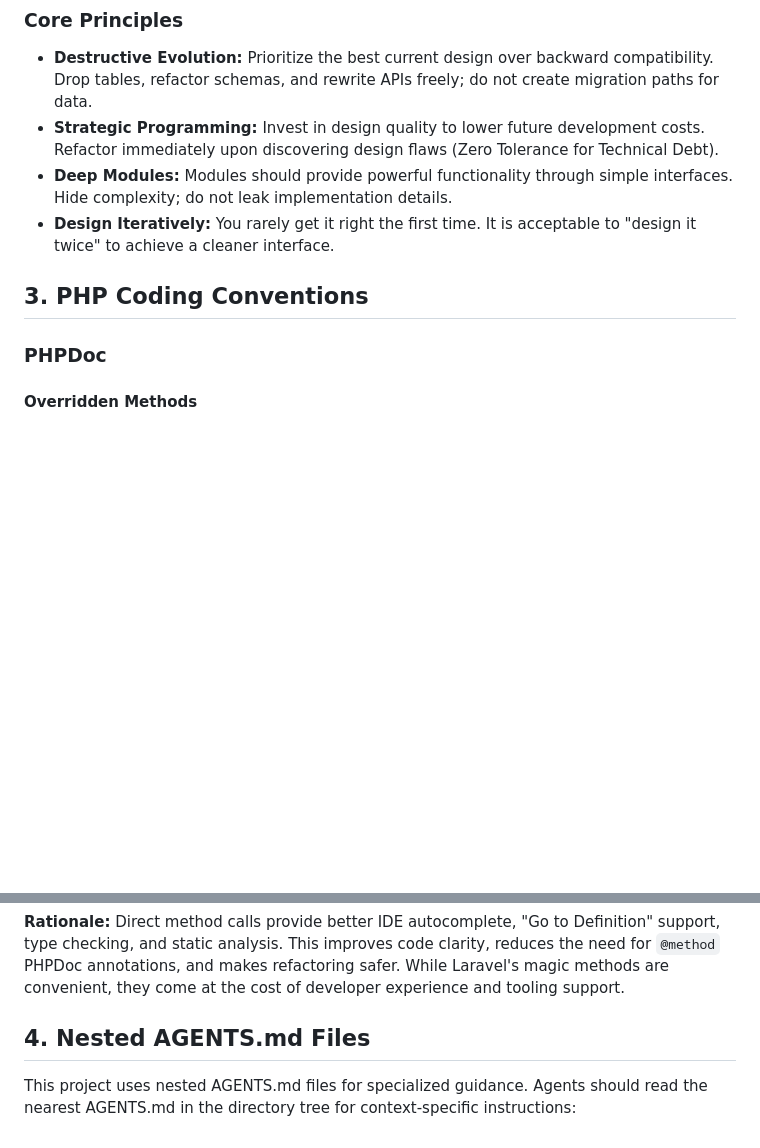
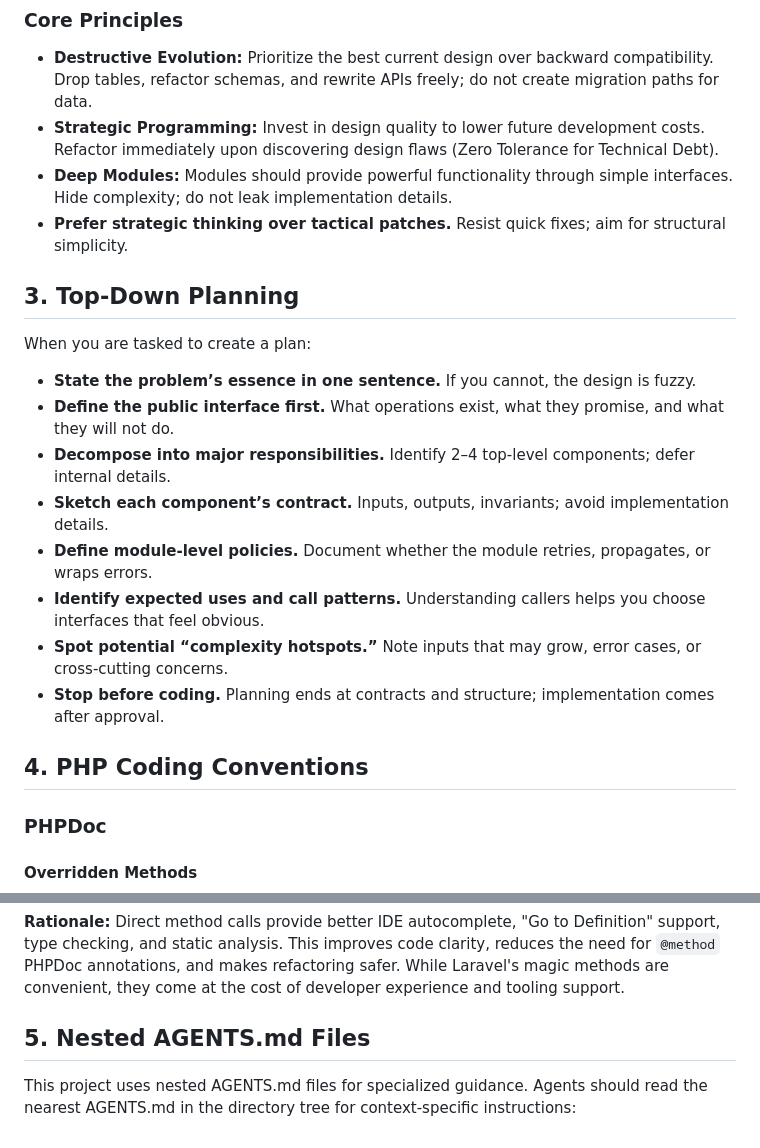
Before and after one commit to BelimbingApp/lara, a Markdown page: AGENTS.md, 2 parts joined by grey strips. Rendered like a GitHub page; blank space fills up the shorter version.

Commit message:
Refactor AGENTS.md to enhance design principles and planning guidelines

```diff
--- a/AGENTS.md
+++ b/AGENTS.md
@@ -19,9 +19,20 @@ Think of Laravel as the Level 0 foundation and BLB as a Level 1 framework built
 - **Destructive Evolution:** Prioritize the best current design over backward compatibility. Drop tables, refactor schemas, and rewrite APIs freely; do not create migration paths for data.
 - **Strategic Programming:** Invest in design quality to lower future development costs. Refactor immediately upon discovering design flaws (Zero Tolerance for Technical Debt).
 - **Deep Modules:** Modules should provide powerful functionality through simple interfaces. Hide complexity; do not leak implementation details.
-- **Design Iteratively:** You rarely get it right the first time. It is acceptable to "design it twice" to achieve a cleaner interface.
+- **Prefer strategic thinking over tactical patches.** Resist quick fixes; aim for structural simplicity.
 
-## 3. PHP Coding Conventions
+## 3. Top-Down Planning
+When you are tasked to create a plan:
+- **State the problem’s essence in one sentence.** If you cannot, the design is fuzzy.
+- **Define the public interface first.** What operations exist, what they promise, and what they will not do.
+- **Decompose into major responsibilities.** Identify 2–4 top-level components; defer internal details.
+- **Sketch each component’s contract.** Inputs, outputs, invariants; avoid implementation details.
+- **Define module-level policies.** Document whether the module retries, propagates, or wraps errors.
+- **Identify expected uses and call patterns.** Understanding callers helps you choose interfaces that feel obvious.
+- **Spot potential “complexity hotspots.”** Note inputs that may grow, error cases, or cross-cutting concerns.
+- **Stop before coding.** Planning ends at contracts and structure; implementation comes after approval.
+
+## 4. PHP Coding Conventions
 
 ### PHPDoc
 
@@ -226,5 +237,5 @@ $filtered = $collection->filter(fn($item) => $item > 1);
 
 **Rationale:** Direct method calls provide better IDE autocomplete, "Go to Definition" support, type checking, and static analysis. This improves code clarity, reduces the need for `@method` PHPDoc annotations, and makes refactoring safer. While Laravel's magic methods are convenient, they come at the cost of developer experience and tooling support.
 
-## 4. Nested AGENTS.md Files
+## 5. Nested AGENTS.md Files
 This project uses nested AGENTS.md files for specialized guidance. Agents should read the nearest AGENTS.md in the directory tree for context-specific instructions:
```
